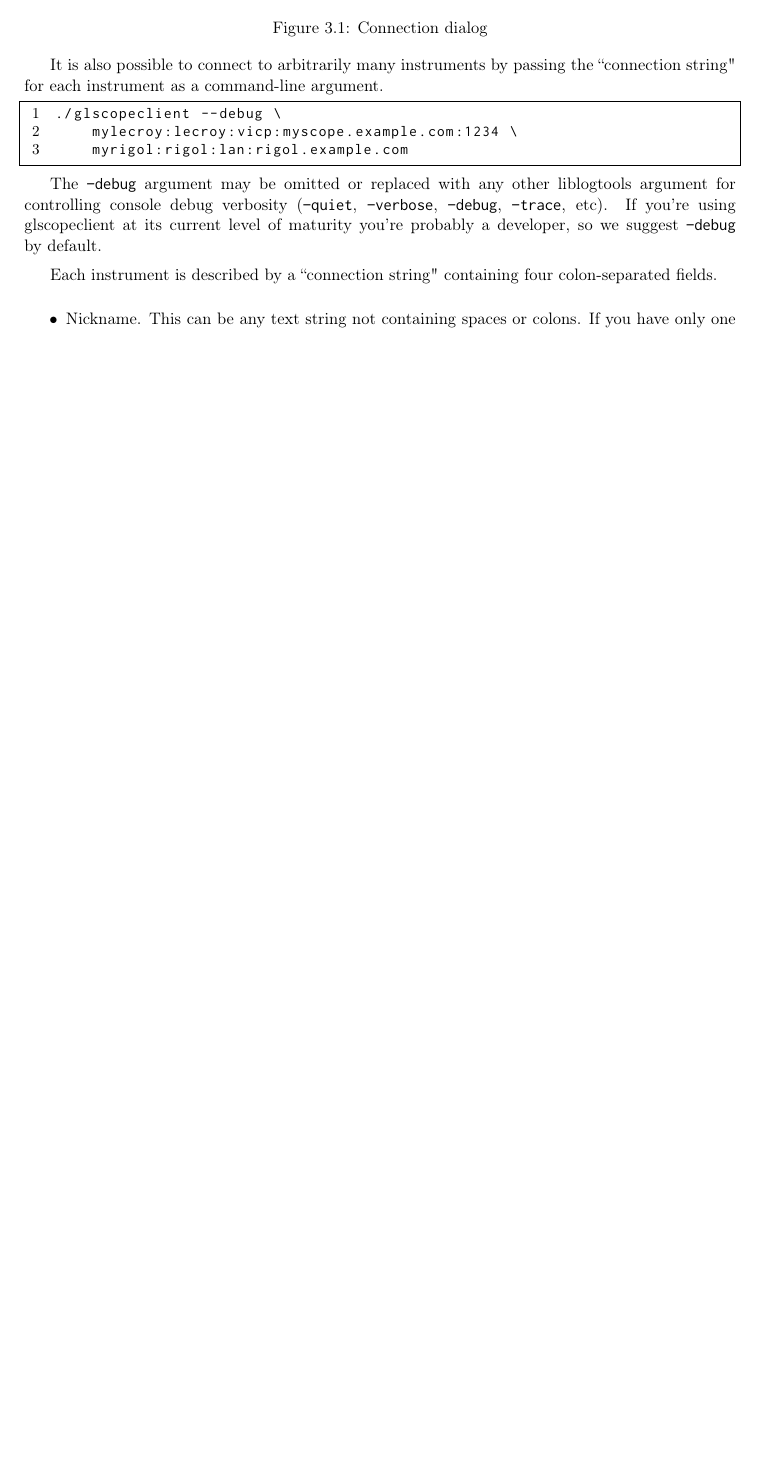
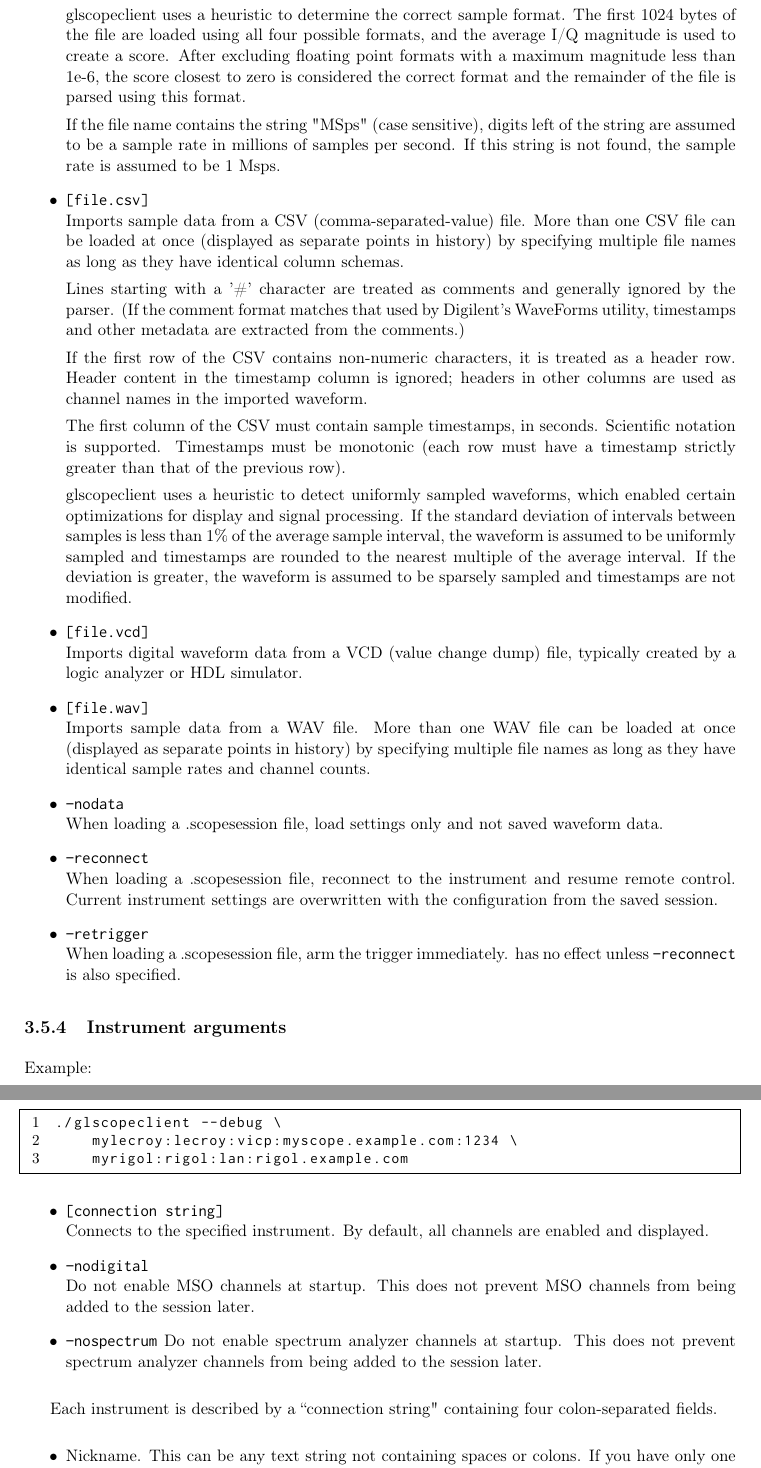
Before and after one commit to ngscopeclient/scopehal-docs, a LaTeX book (glscopeclient-manual.tex, which reads section-gettingstarted.tex): part of page 18 of 159 before the commit and two parts of pages 20 and 21 of 161 after it, the two joined at a grey line, cut at the place of the change, the shorter picture padded with empty space. Compiled offline with pdfLaTeX; a LaTeX package or settings file that is missing is left out.

Commit message:
Major overhaul of "getting started" section. Documented CSV format. Fixes #25.

```diff
--- a/section-gettingstarted.tex
+++ b/section-gettingstarted.tex
@@ -196,6 +207,3 @@ dialog.
 
 \begin{figure}[h]
 \centering
-\includegraphics[width=6cm]{images/connection-dialog.png}
-\caption{Connection dialog}
-\label{connection-dialog}
@@ -202,4 +213,2 @@ dialog.
 \end{figure}
 
-It is also possible to connect to arbitrarily many instruments by passing the ``connection string" for each instrument
-as a command-line argument.
@@ -207,12 +279,72 @@ as a command-line argument.
+glscopeclient uses a heuristic to determine the correct sample format. The first 1024 bytes of the file are loaded
+using all four possible formats, and the average I/Q magnitude is used to create a score. After excluding floating
+point formats with a maximum magnitude less than 1e-6, the score closest to zero is considered the correct format and
+the remainder of the file is parsed using this format.
+
+If the file name contains the string "MSps" (case sensitive), digits left of the string are assumed to be a sample rate
+in millions of samples per second. If this string is not found, the sample rate is assumed to be 1 Msps.
+
+\item \texttt{[file.csv]} \\
+Imports sample data from a CSV (comma-separated-value) file. More than one CSV file can be loaded at once (displayed as
+separate points in history) by specifying multiple file names as long as they have identical column schemas.
+
+Lines starting with a '\#' character are treated as comments and generally ignored by the parser. (If the comment format
+matches that used by Digilent's WaveForms utility, timestamps and other metadata are extracted from the comments.)
+
+If the first row of the CSV contains non-numeric characters, it is treated as a header row. Header content in the
+timestamp column is ignored; headers in other columns are used as channel names in the imported waveform.
+
+The first column of the CSV must contain sample timestamps, in seconds. Scientific notation is supported. Timestamps
+must be monotonic (each row must have a timestamp strictly greater than that of the previous row).
+
+glscopeclient uses a heuristic to detect uniformly sampled waveforms, which enabled certain optimizations for display
+and signal processing. If the standard deviation of intervals between samples is less than 1\% of the average sample
+interval, the waveform is assumed to be uniformly sampled and timestamps are rounded to the nearest multiple of the
+average interval. If the deviation is greater, the waveform is assumed to be sparsely sampled and timestamps are not
+modified.
+
+\item \texttt{[file.vcd]} \\
+Imports digital waveform data from a VCD (value change dump) file, typically created by a logic analyzer or HDL
+simulator.
+
+\item \texttt{[file.wav]} \\
+Imports sample data from a WAV file. More than one WAV file can be loaded at once (displayed as separate points in
+history) by specifying multiple file names as long as they have identical sample rates and channel counts.
+
+\item \texttt{--nodata}\\
+When loading a .scopesession file, load settings only and not saved waveform data.
+
+\item \texttt{--reconnect}\\
+When loading a .scopesession file, reconnect to the instrument and resume remote control. Current instrument settings
+are overwritten with the configuration from the saved session.
+
+\item \texttt{--retrigger}\\
+When loading a .scopesession file, arm the trigger immediately. has no effect unless \texttt{--reconnect} is also
+specified.
+
+\end{itemize}
+
+\subsection{Instrument arguments}
+
+Example:
 \begin{lstlisting}[language=sh]
 ./glscopeclient --debug \
 	mylecroy:lecroy:vicp:myscope.example.com:1234 \
 	myrigol:rigol:lan:rigol.example.com
 \end{lstlisting}
 
-The \texttt{--debug} argument may be omitted or replaced with any other liblogtools argument for controlling console
-debug verbosity (\texttt{--quiet}, \texttt{--verbose}, \texttt{--debug}, \texttt{--trace}, etc). If you're using
-glscopeclient at its current level of maturity you're probably a developer, so we suggest \texttt{--debug} by default.
+\begin{itemize}
+\item \texttt{[connection string]} \\
+Connects to the specified instrument. By default, all channels are enabled and displayed.
+
+\item \texttt{--nodigital} \\
+Do not enable MSO channels at startup. This does not prevent MSO channels from being added to the session later.
+
+\item \texttt{--nospectrum}
+Do not enable spectrum analyzer channels at startup. This does not prevent spectrum analyzer channels from being added
+to the session later.
+
+\end{itemize}
 
 Each instrument is described by a ``connection string" containing four colon-separated fields.
 
```
Also changed, not shown: images/empty-window.png (added), section-gettingstarted.tex (98 more changed lines).
